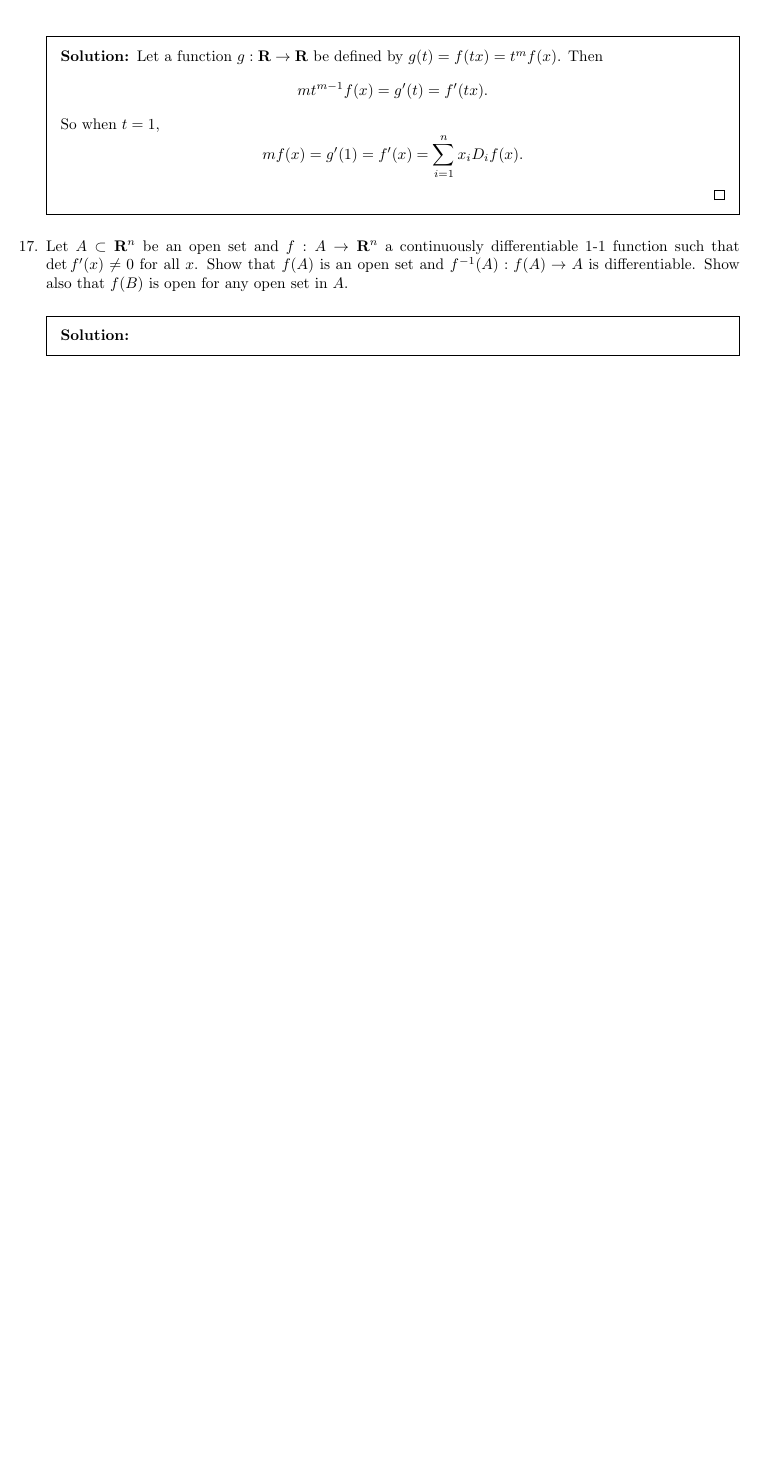
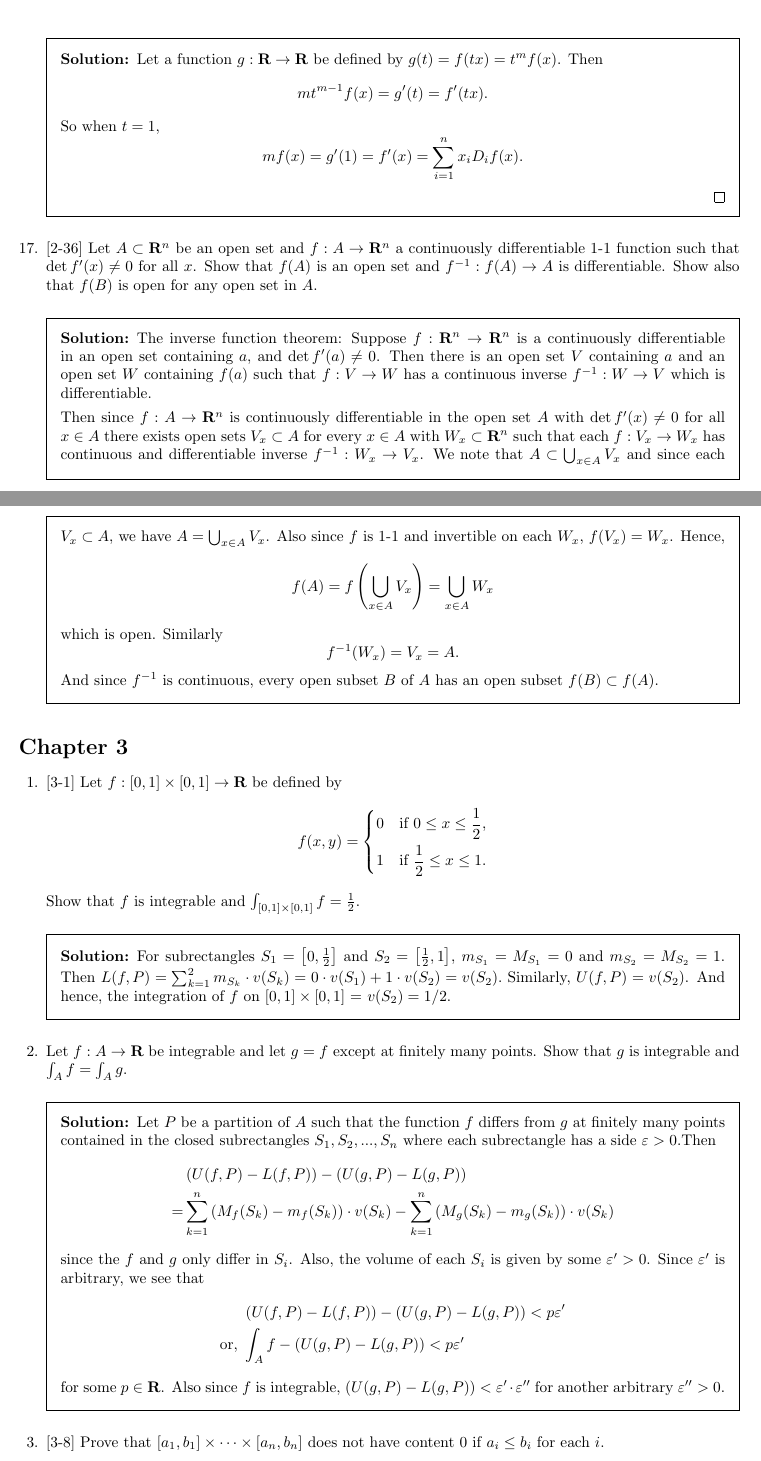
Before and after one commit to NutanNepal/Calculus-On-Manifolds, a LaTeX problem sheet (main.tex, which reads problems/2-36.tex, problems/3-1.tex, problems/3-11.tex): part of page 13 of 13 before the commit and two parts of pages 13 and 14 of 16 after it, the two joined at a grey line, cut so that both start at the same text, the shorter picture padded with empty space. The pictures show the PDF file main.pdf that the author committed with the source.

Commit message:
did some on 3/11/19

```diff
--- a/problems/2-36.tex
+++ b/problems/2-36.tex
@@ -1,15 +1,45 @@
 \question{
+    [2-36]
     Let $A\subset\ron$ be an open set
     and $f:A\to\ron$ a continuously
     differentiable 1-1 function such
     that $\det{f'(x)}\ne 0$ for all
     $x$. Show that $f(A)$ is an open
-    set and $f^{-1}(A):f(A)\to A$ is
+    set and $f^{-1}:f(A)\to A$ is
     differentiable. Show also that
     $f(B)$ is open for any open set
     in $A$.
 }
 
 \begin{solution}
+    The inverse function theorem:
+    Suppose $f:\ron\to\ron$ is a continuously
+    differentiable in an open set containing
+    $a$, and $\det{f'(a)}\ne 0$. Then there
+    is an open set $V$ containing $a$ and an
+    open set $W$ containing $f(a)$ such that
+    $f:V\to W$ has a continuous inverse $f^{-1}
+    :W\to V$ which is differentiable.
 
+    Then since $f:A\to\ron$ is continuously
+    differentiable in the open set $A$ with
+    $\det{f'(x)}\ne 0$ for all $x\in A$ there
+    exists open sets $V_x \subset A$ for
+    every $x\in A$ with $W_x \subset \ron$
+    such that each $f:
+    V_x\to W_x$ has continuous and differentiable
+    inverse $f^{-1}:
+    W_x\to V_x$. We note that $A\subset
+    \bigcup_{x\in A}{V_x}$ and since each $V_x
+    \subset A$, we have $A=\bigcup_{x\in A}{V_x}$.
+    Also since $f$ is 1-1 and
+    invertible on each $W_x$, $f(V_x)=W_x$.
+    Hence,
+    $$f(A)= f\left(\bigcup_{x\in A}
+        {V_x}\right)=\bigcup_{x\in A}{W_x}$$
+    which is open. Similarly
+    $$f^{-1}(W_x)=V_x=A.$$
+    And since $f^{-1}$ is continuous,
+    every open subset $B$ of $A$ has an open
+    subset $f(B)\subset f(A)$.
 \end{solution}
--- /dev/null
+++ b/problems/3-1.tex
@@ -0,0 +1,25 @@
+\question{
+    [3-1]
+    Let $f:[0,1]\times[0,1]\to\rl$ be defined
+    by
+    $$f(x,y)=
+    \begin{dcases}
+        0&\textnormal{if }
+        0\leq x\leq\dfrac{1}{2},\\
+        1&\textnormal{if }
+        \dfrac{1}{2}\leq x\leq1.
+    \end{dcases}$$
+    Show that $f$ is integrable and
+    $\int_{[0,1]\times[0,1]}{f}=\frac{1}{2}.$
+}
+\begin{solution}
+    For subrectangles $S_1=\left[0,
+    \frac{1}{2}\right]$
+    and $S_2=\left[\frac{1}{2}, 1\right]$,
+    $m_{S_1}=M_{S_1}=0$ and
+    $m_{S_2}=M_{S_2}=1$. Then $L(f,P)=\sum_
+    {k=1}^2{m_{S_k}\cdot v(S_k)}=0\cdot v(S_1)
+    +1\cdot v(S_2)=v(S_2).$ Similarly, $U(f,P)
+    =v(S_2)$. And hence, the integration of
+    $f$ on $[0,1]\times[0,1]$ = $v(S_2)=1/2$.
+\end{solution}
--- /dev/null
+++ b/problems/3-11.tex
@@ -0,0 +1,20 @@
+\question{
+    [3-11]
+    Let A be the set of Problem 1-18.
+    If $\sum_{i=1}^{\infty}{(b_i-a_i)}
+    <1$, show that the boundary of $A$
+    does not have measure 0.
+
+    [1-18]
+    If $A\subset[0,1]$ is the union of
+    open intervals $(a_i,b_i)$ such
+    that each rational number in $[0,1]$
+    is contained in some $(a_i,b_i)$,
+    show that boundary $A = [0,1] - A.$
+}
+\begin{solution}
+    Since each $(a_i,b_i)$ contains a
+    rational number, the collection
+    $\mathscr{O}$ of
+    $(a_i, b_i)$ is countable. Now,
+    assume that
@@ -0,0 +25,8 @@
+    $\sum_{i=0}^{\infty}{v(U_i)}<
+    \varepsilon$ for every $\varepsilon
+    >0$ Then there is a
+    countable collection of closed
+    rectangles $V_j$ that cover all of
+    $[0,1]$ such that $\sum_{j=1}^
+    {\infty}{v(V_j)}<1.$ But, we know
+    that $\sum_{j=1}^
@@ -0,0 +36 @@
+\end{solution}
--- /dev/null
+++ b/problems/3-12.tex
@@ -0,0 +1,2 @@
+\question{
+    [3-12]
@@ -0,0 +6 @@
+    measure 0.
@@ -0,0 +19,11 @@
+    for each $n$.
+    Then for an increasing function
+    $$f(b)-f(a)>\sum_{x\in A_n}{o(f,x)}
+    >\sum_{x\in A}{\dfrac{1}{n}}.$$
+    However, since $f(b)-f(a)$ is finite
+    ($f([a,b])$ is bounded and
+    closed),
+    there should be finitely many
+    $x\in A_n$ for each $n$.
+
+\end{solution}
--- /dev/null
+++ b/problems/3-2.tex
@@ -0,0 +1,36 @@
+\question{
+    Let $f:A\to\rl$ be integrable and let
+    $g=f$ except at finitely many points. Show
+    that $g$ is integrable and $\int_A{f}
+    =\int_A{g}.$
+}
+\begin{solution}
+    Let $P$ be a partition of $A$ such that
+    the function $f$ differs from $g$ at
+    finitely many points contained in the closed
+    subrectangles $S_1, S_2,..., S_n$ where each
+    subrectangle has a side $\varepsilon>0$.Then
+    \begin{align*}
+        &\left(U(f, P)-L(f,P)\right)-\left(U(g,P)-
+    L(g,P)\right)\\
+    =&\sum_{k=1}^n{\left(M_f(S_k)-m_f(S_k)\right)
+    \cdot v(S_k)}-\sum_{k=1}^n{\left(M_g(S_k)
+    -m_g(S_k)\right)
+    \cdot v(S_k)}
+    \end{align*}
+    since the $f$ and $g$ only differ in $S_i$.
+    Also, the volume of each $S_i$ is given by
+    some $\varepsilon'>0$. Since $\varepsilon'$
+    is arbitrary, we see that
+    \begin{align*}
+        &\left(U(f, P)-L(f,P)\right)-
+    \left(U(g,P)-L(g,P)\right)<p\varepsilon'\\
+    \textnormal{or, }&\int_A{f}-\left(U(g,P)-
+    L(g,P)\right)<p\varepsilon'
+    \end{align*}
+    for some $p\in\rl$. Also since $f$ is
+    integrable, $\left(U(g,P)-
+    L(g,P)\right)<\varepsilon'\cdot
+    \varepsilon''$ for
+    another arbitrary $\varepsilon''>0$.
+\end{solution}
--- /dev/null
+++ b/problems/3-8.tex
@@ -0,0 +1,15 @@
+\question{
+    [3-8]
+    Prove that $[a_1,b_1]\times\cdots\times
+    [a_n,b_n]$ does not have content $0$ if
+    $a_i\le b_i$ for each $i$.
+}
+\begin{solution}
+    The given rectangle is compact in $\ron$.
+    Let $\{U_1,\ldots,U_m\}$ be the finite
+    cover of $[a_1,b_1]\times\cdots\times
+    [a_n,b_n]$ by closed rectangles where we
+    assume that each $U_j\subset
+    [a_1,b_1]\times\cdots\times [a_n,b_n]$.
+    And let $P_i$ be the sequence $t_{i,0},
+    t_{i,1},\ldots,t_{i,k}$ where $a_i=
--- /dev/null
+++ b/problems/3-9.tex
@@ -0,0 +5,20 @@
+    content 0.
+
+    Give an example of a closed set of
+    measure 0 which does not have
+    content 0.
+}
+\begin{solution}
+    \begin{parts}
+        \part{
+    Unbounded sets cannot have finite cover
+    and hence do not have content 0.
+        }
+        \part{
+    $\mathbb{Z}$ has measure 0 but not
+    content 0.
+        }
+    \end{parts}
+
+
+\end{solution}
```
Also changed, not shown: headers/macros.tex (+32 -0 lines), headers/prelude.tex (+1 -0 lines), main.tex (+11 -0 lines), problems/2-32.tex (+2 -2 lines), problems/3-10.tex (added, +35 -0 lines), problems/3-13.tex (added, +63 -0 lines), main.pdf, problems/3-11.tex (7 more changed lines), problems/3-12.tex (15 more changed lines), problems/3-8.tex (24 more changed lines), problems/3-9.tex (4 more changed lines), 6 other files.
